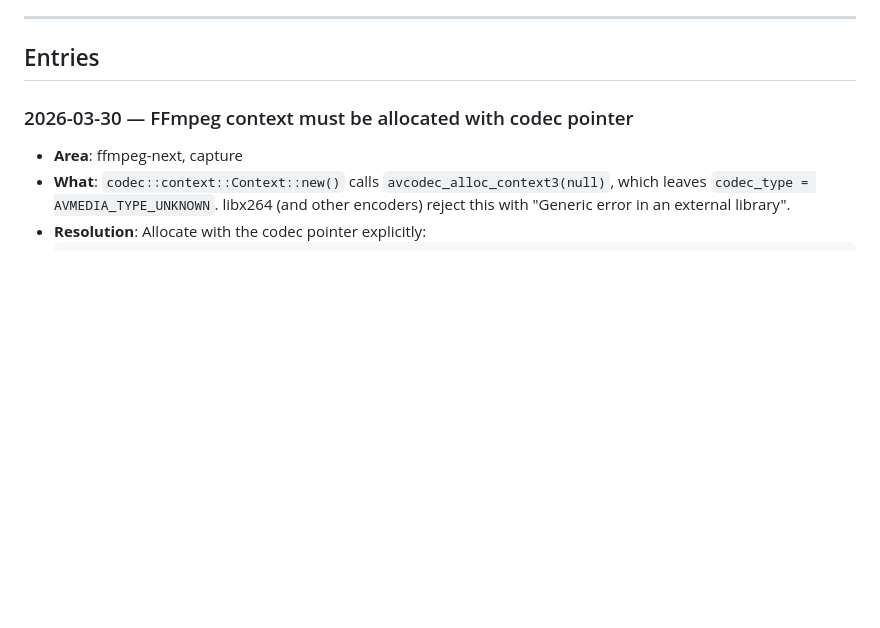
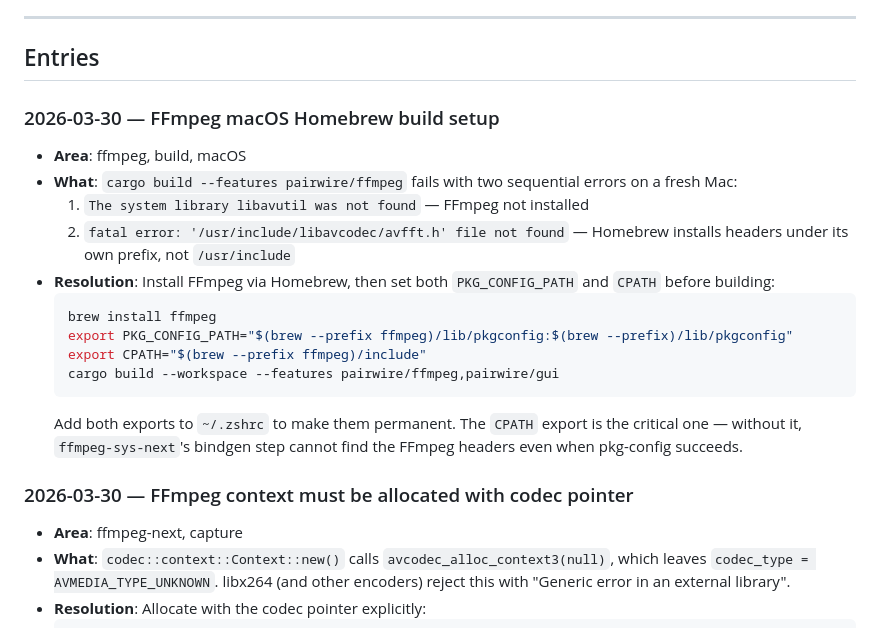
Before and after one commit to Bilaltariq98/pairwire, a Markdown page: LEARNINGS.md, the part around the change. GitHub-like rendering; blank space fills up the shorter version.

Commit message:
docs: add macOS FFmpeg Homebrew build setup to LEARNINGS.md
Co-authored-by: Ona <no-reply@ona.com>

````diff
--- a/LEARNINGS.md
+++ b/LEARNINGS.md
@@ -13,6 +13,20 @@ Each entry should include:
 ---
 
 ## Entries
+
+### 2026-03-30 — FFmpeg macOS Homebrew build setup
+- **Area**: ffmpeg, build, macOS
+- **What**: `cargo build --features pairwire/ffmpeg` fails with two sequential errors on a fresh Mac:
+  1. `The system library libavutil was not found` — FFmpeg not installed
+  2. `fatal error: '/usr/include/libavcodec/avfft.h' file not found` — Homebrew installs headers under its own prefix, not `/usr/include`
+- **Resolution**: Install FFmpeg via Homebrew, then set both `PKG_CONFIG_PATH` and `CPATH` before building:
+  ```bash
+  brew install ffmpeg
+  export PKG_CONFIG_PATH="$(brew --prefix ffmpeg)/lib/pkgconfig:$(brew --prefix)/lib/pkgconfig"
+  export CPATH="$(brew --prefix ffmpeg)/include"
+  cargo build --workspace --features pairwire/ffmpeg,pairwire/gui
+  ```
+  Add both exports to `~/.zshrc` to make them permanent. The `CPATH` export is the critical one — without it, `ffmpeg-sys-next`'s bindgen step cannot find the FFmpeg headers even when pkg-config succeeds.
 
 ### 2026-03-30 — FFmpeg context must be allocated with codec pointer
 - **Area**: ffmpeg-next, capture
````
